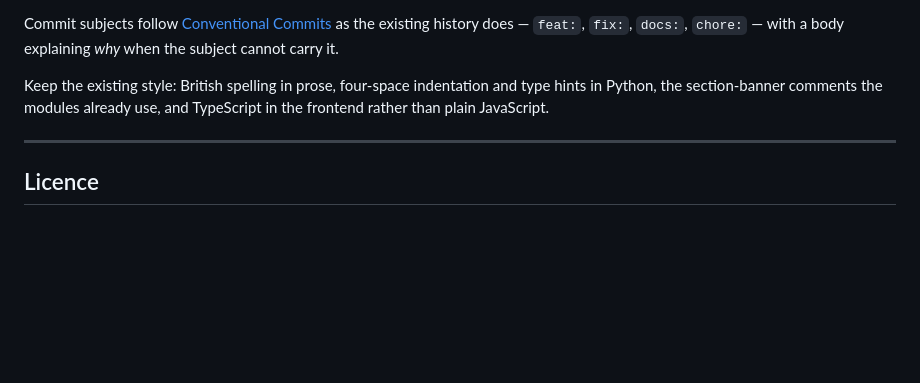
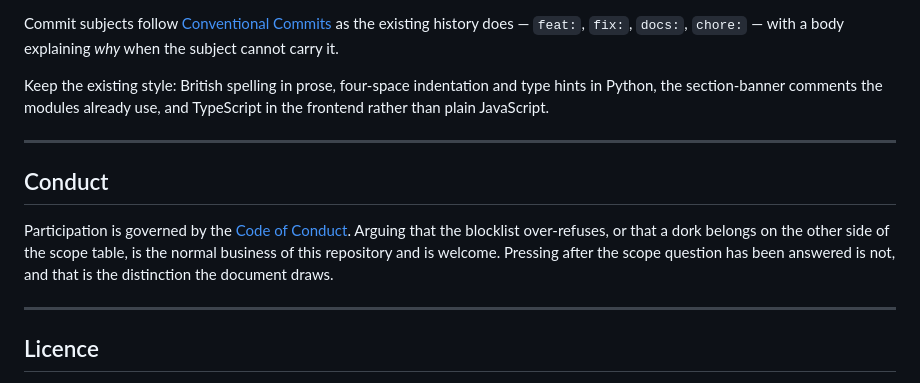
Before and after one commit to juandresrodca/DorkCraft, a Markdown page: CONTRIBUTING.md, the part around the change. GitHub-like rendering; blank space fills up the shorter version.

```diff
--- a/CONTRIBUTING.md
+++ b/CONTRIBUTING.md
@@ -242,6 +242,16 @@ TypeScript in the frontend rather than plain JavaScript.
 
 ---
 
+## Conduct
+
+Participation is governed by the [Code of Conduct](CODE_OF_CONDUCT.md).
+Arguing that the blocklist over-refuses, or that a dork belongs on the other
+side of the scope table, is the normal business of this repository and is
+welcome. Pressing after the scope question has been answered is not, and that
+is the distinction the document draws.
+
+---
+
 ## Licence
 
 By contributing you agree that your work is published under the
```
Also changed, not shown: CODE_OF_CONDUCT.md (added, +141 -0 lines), README.md (+3 -0 lines).
